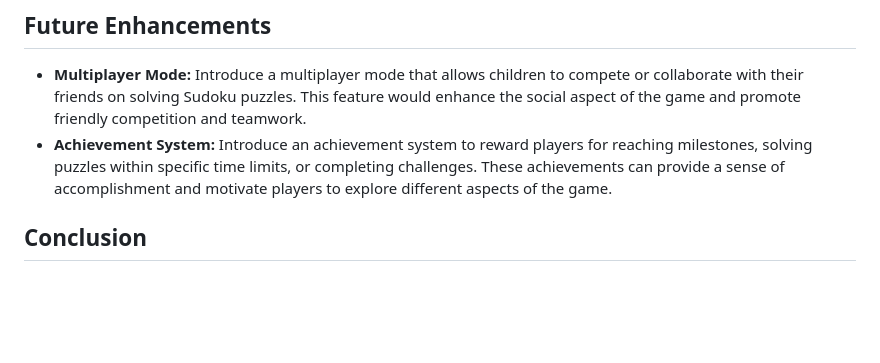
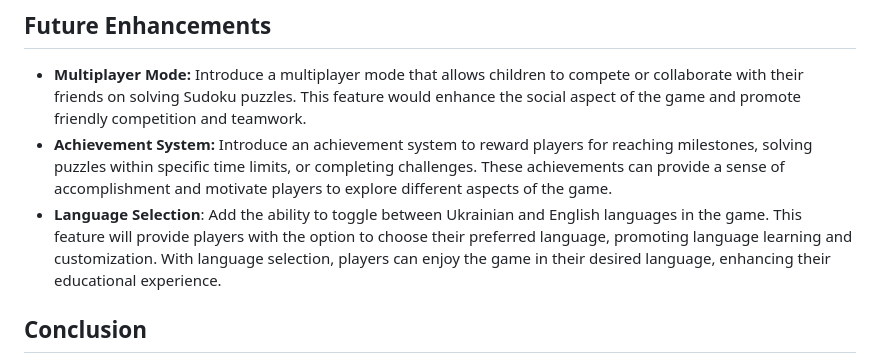
Before and after one commit to artemis0925/sudoku_web, a Markdown page: README.md, the part around the change. Drawn GitHub-style; blank space fills up the shorter version.

```diff
--- a/README.md
+++ b/README.md
@@ -203,6 +203,7 @@ the reset option in the game's menu for a clean statistical slate.
   reaching milestones, solving puzzles within specific time limits, or
   completing challenges. These achievements can provide a sense of
   accomplishment and motivate players to explore different aspects of the game.
+- **Language Selection**: Add the ability to toggle between Ukrainian and English languages in the game. This feature will provide players with the option to choose their preferred language, promoting language learning and customization. With language selection, players can enjoy the game in their desired language, enhancing their educational experience.
 
 ## Conclusion
 
```
